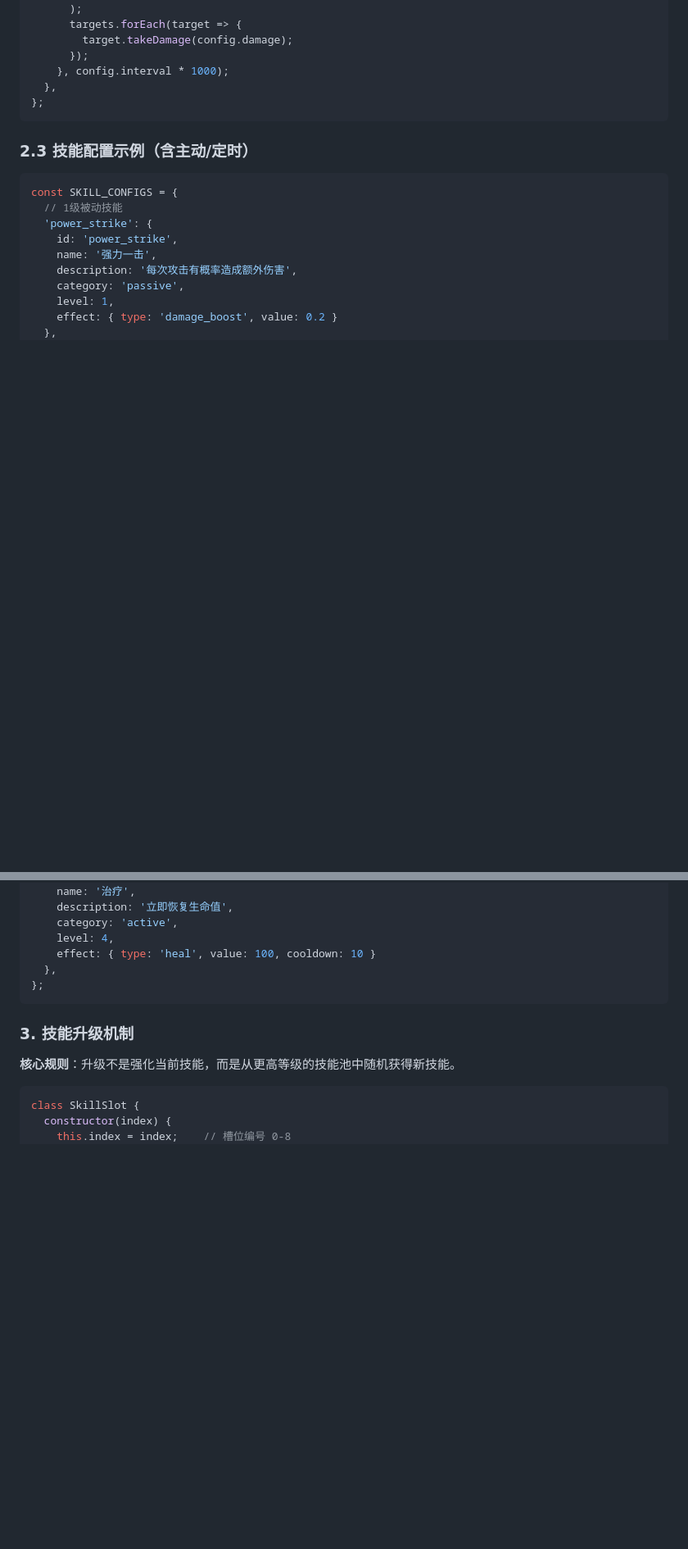
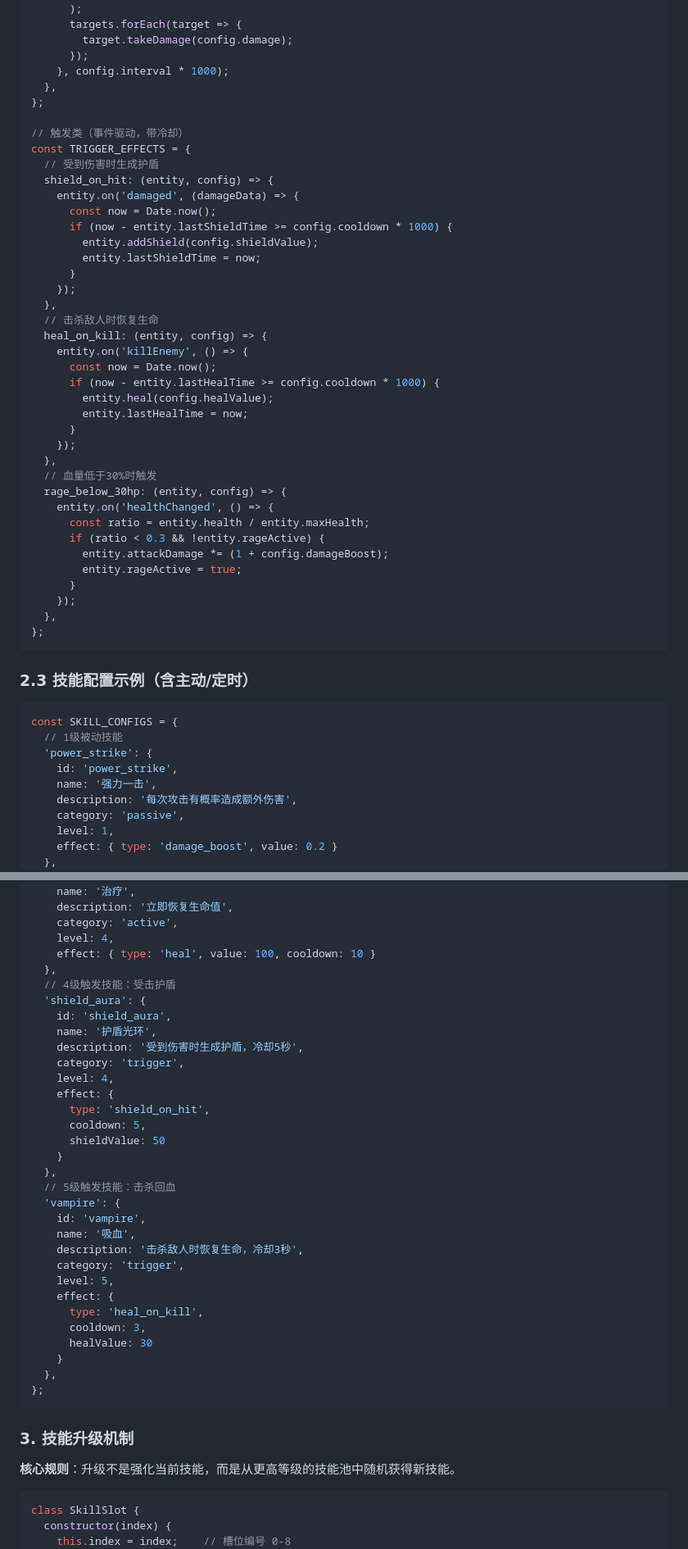
Before and after one commit to JJuiD/trae-workflow, a Markdown page: plans/2026-03-25_第4周_被动技能系统基础.md, 2 parts joined by grey strips. Shown at 82% size. Rendered like a GitHub page; blank space fills up the shorter version.

Commit message:
[优化] 增加触发类技能（事件驱动+冷却）实现机制

````diff
--- a/plans/2026-03-25_第4周_被动技能系统基础.md
+++ b/plans/2026-03-25_第4周_被动技能系统基础.md
@@ -104,6 +106,40 @@ const TIMED_EFFECTS = {
         target.takeDamage(config.damage);
       });
     }, config.interval * 1000);
+  },
+};
+
+// 触发类（事件驱动，带冷却）
+const TRIGGER_EFFECTS = {
+  // 受到伤害时生成护盾
+  shield_on_hit: (entity, config) => {
+    entity.on('damaged', (damageData) => {
+      const now = Date.now();
+      if (now - entity.lastShieldTime >= config.cooldown * 1000) {
+        entity.addShield(config.shieldValue);
+        entity.lastShieldTime = now;
+      }
+    });
+  },
+  // 击杀敌人时恢复生命
+  heal_on_kill: (entity, config) => {
+    entity.on('killEnemy', () => {
+      const now = Date.now();
+      if (now - entity.lastHealTime >= config.cooldown * 1000) {
+        entity.heal(config.healValue);
+        entity.lastHealTime = now;
+      }
+    });
+  },
+  // 血量低于30%时触发
+  rage_below_30hp: (entity, config) => {
+    entity.on('healthChanged', () => {
+      const ratio = entity.health / entity.maxHealth;
+      if (ratio < 0.3 && !entity.rageActive) {
+        entity.attackDamage *= (1 + config.damageBoost);
+        entity.rageActive = true;
+      }
+    });
   },
 };
 ```
@@ -157,6 +193,32 @@ const SKILL_CONFIGS = {
     category: 'active',
     level: 4,
     effect: { type: 'heal', value: 100, cooldown: 10 }
+  },
+  // 4级触发技能：受击护盾
+  'shield_aura': {
+    id: 'shield_aura',
+    name: '护盾光环',
+    description: '受到伤害时生成护盾，冷却5秒',
+    category: 'trigger',
+    level: 4,
+    effect: {
+      type: 'shield_on_hit',
+      cooldown: 5,
+      shieldValue: 50
+    }
+  },
+  // 5级触发技能：击杀回血
+  'vampire': {
+    id: 'vampire',
+    name: '吸血',
+    description: '击杀敌人时恢复生命，冷却3秒',
+    category: 'trigger',
+    level: 5,
+    effect: {
+      type: 'heal_on_kill',
+      cooldown: 3,
+      healValue: 30
+    }
   },
 };
 ```
````
Also changed, not shown: other parts of plans/2026-03-25_第4周_被动技能系统基础.md (+3 -1 lines).
